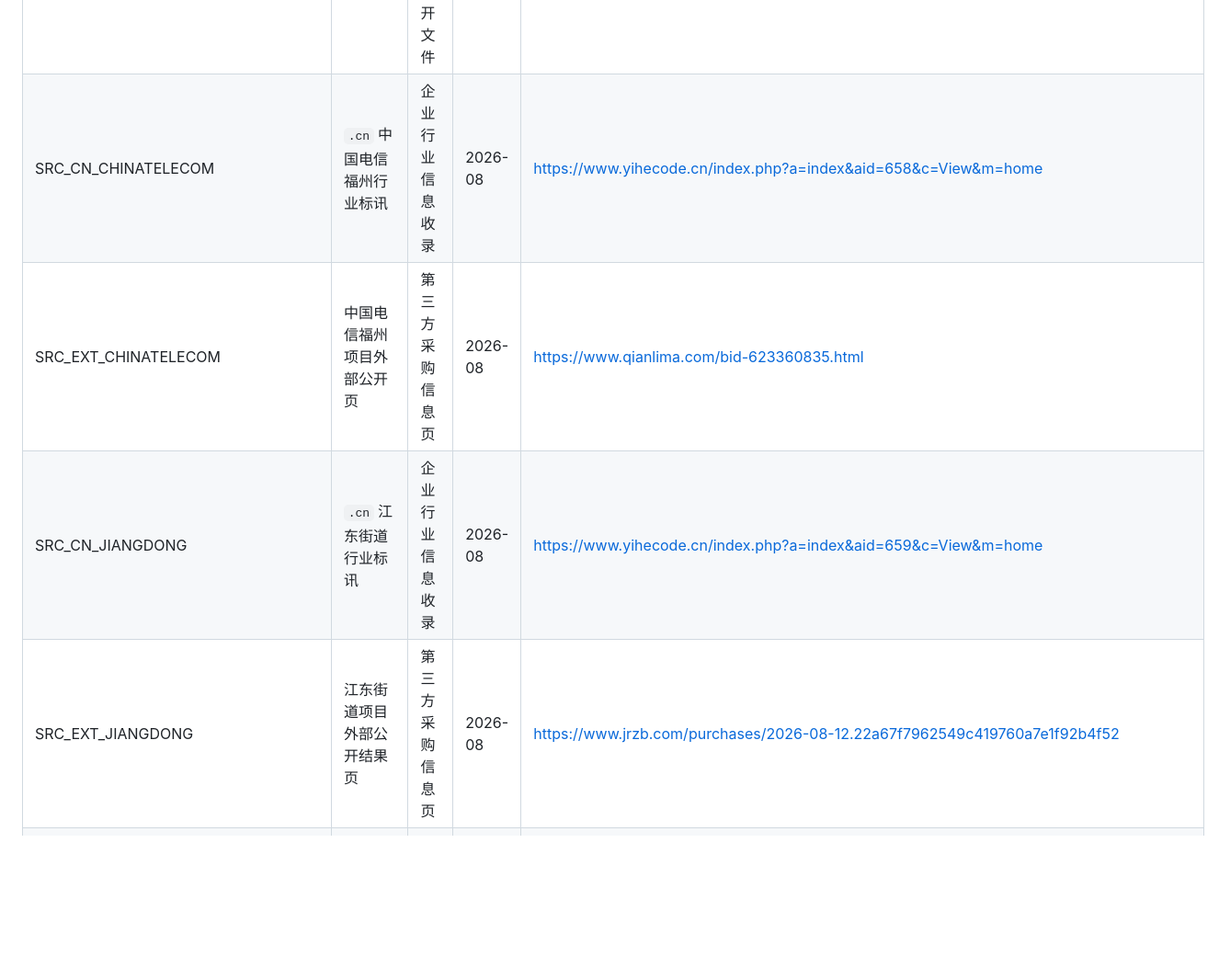
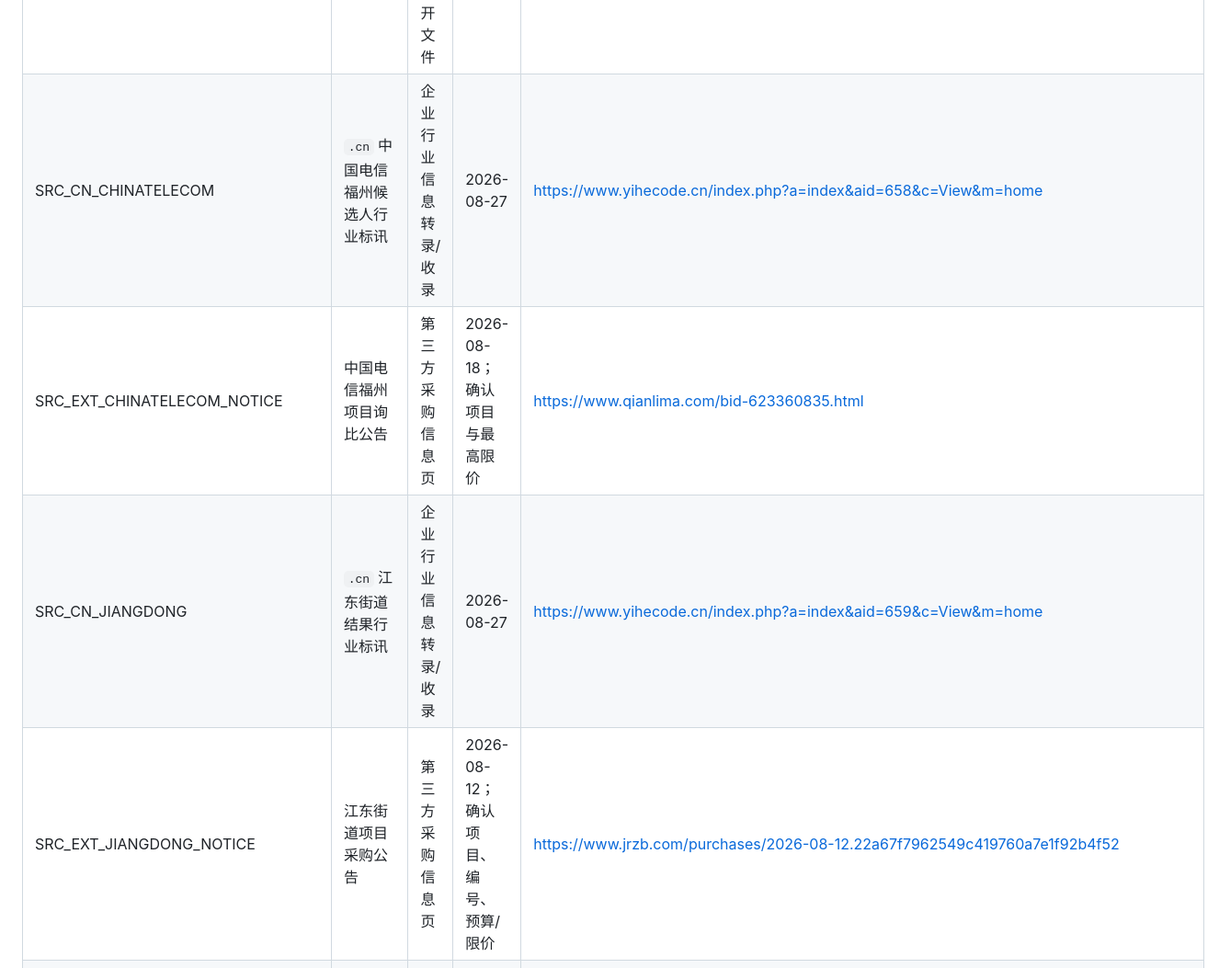
Before and after one commit to urphyshawnnaschr-sketch/clash-, a Markdown page: company-facts/README.md, the part around one of its changes. Shown at 92% size. Drawn GitHub-style; blank space fills up the shorter version.

```diff
--- a/company-facts/README.md
+++ b/company-facts/README.md
@@ -246,10 +249,10 @@
 | SRC_BAIDU_DRONE | 无人机智能巡检系统 | 百度 AI 市场商品页 | 当前可检索 | https://aim.baidu.com/product/cd860755-507b-41e1-8b47-fb7bced3cb40 |
 | SRC_BAIDU_FACTORY_SECURITY | 厂区安防视频监测告警系统 | 百度 AI 市场商品/评价页 | 当前可检索 | https://aim.baidu.com/product/f075fb66-578a-4c94-b126-bcc8365ae31e |
 | SRC_SINOCHEM_2024 | 中化现代农业单一来源采购公示 | 采购方/代理方原始公开文件 | 2024-10-12 | https://e.sinochemitc.com/cms/channel/ywgg2hw/150904.htm |
-| SRC_CN_CHINATELECOM | `.cn` 中国电信福州行业标讯 | 企业行业信息收录 | 2026-08 | https://www.yihecode.cn/index.php?a=index&aid=658&c=View&m=home |
-| SRC_EXT_CHINATELECOM | 中国电信福州项目外部公开页 | 第三方采购信息页 | 2026-08 | https://www.qianlima.com/bid-623360835.html |
-| SRC_CN_JIANGDONG | `.cn` 江东街道行业标讯 | 企业行业信息收录 | 2026-08 | https://www.yihecode.cn/index.php?a=index&aid=659&c=View&m=home |
-| SRC_EXT_JIANGDONG | 江东街道项目外部公开结果页 | 第三方采购信息页 | 2026-08 | https://www.jrzb.com/purchases/2026-08-12.22a67f7962549c419760a7e1f92b4f52 |
+| SRC_CN_CHINATELECOM | `.cn` 中国电信福州候选人行业标讯 | 企业行业信息转录/收录 | 2026-08-27 | https://www.yihecode.cn/index.php?a=index&aid=658&c=View&m=home |
+| SRC_EXT_CHINATELECOM_NOTICE | 中国电信福州项目询比公告 | 第三方采购信息页 | 2026-08-18；确认项目与最高限价 | https://www.qianlima.com/bid-623360835.html |
+| SRC_CN_JIANGDONG | `.cn` 江东街道结果行业标讯 | 企业行业信息转录/收录 | 2026-08-27 | https://www.yihecode.cn/index.php?a=index&aid=659&c=View&m=home |
+| SRC_EXT_JIANGDONG_NOTICE | 江东街道项目采购公告 | 第三方采购信息页 | 2026-08-12；确认项目、编号、预算/限价 | https://www.jrzb.com/purchases/2026-08-12.22a67f7962549c419760a7e1f92b4f52 |
 | SRC_HIGHTECH_2023_LIST | 北京市2023高企备案名单副本 | 公开名单副本 | 2023 | https://qccdata.qichacha.com/TechnologyCompany/7d17817b729fd4412ea71e837d784783.pdf |
 | SRC_HIGHTECH_CERTNO_THIRD_PARTY | 2023高企名单整理页 | 第三方整理 | 2023/当前可检索 | https://xingzhiipr.com/sitehtmls/news_30/610.html |
 | SRC_HIGHTECH_RULE_BEIJING | 北京政务服务高企认定说明 | 政府办事说明 | 当前规则页 | https://banshi.beijing.gov.cn/pubtask/task/1/110108000000/f16cd3be-0b39-4ff1-be93-7c4fff617d98.html?locationCode=110108000000&serverType=1003 |
```
Also changed, not shown: other parts of company-facts/README.md (+24 -21 lines).
